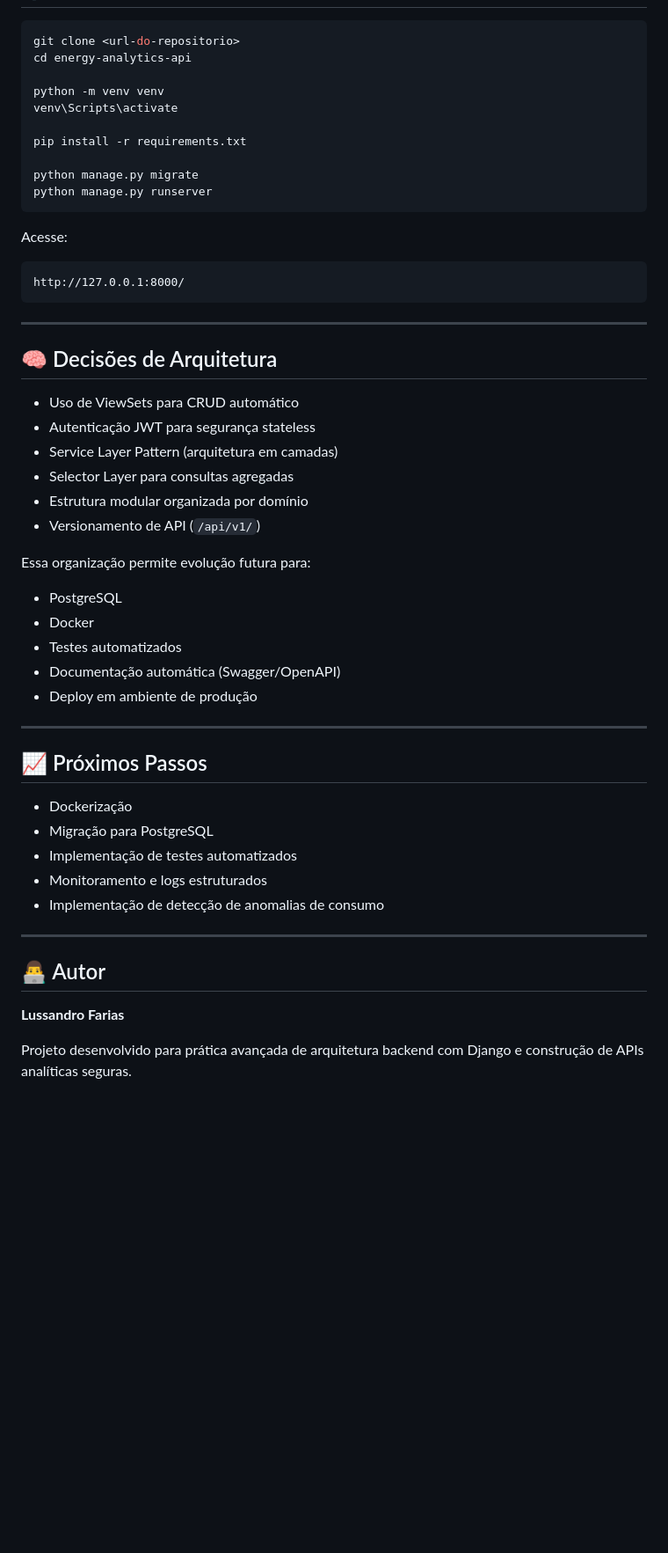
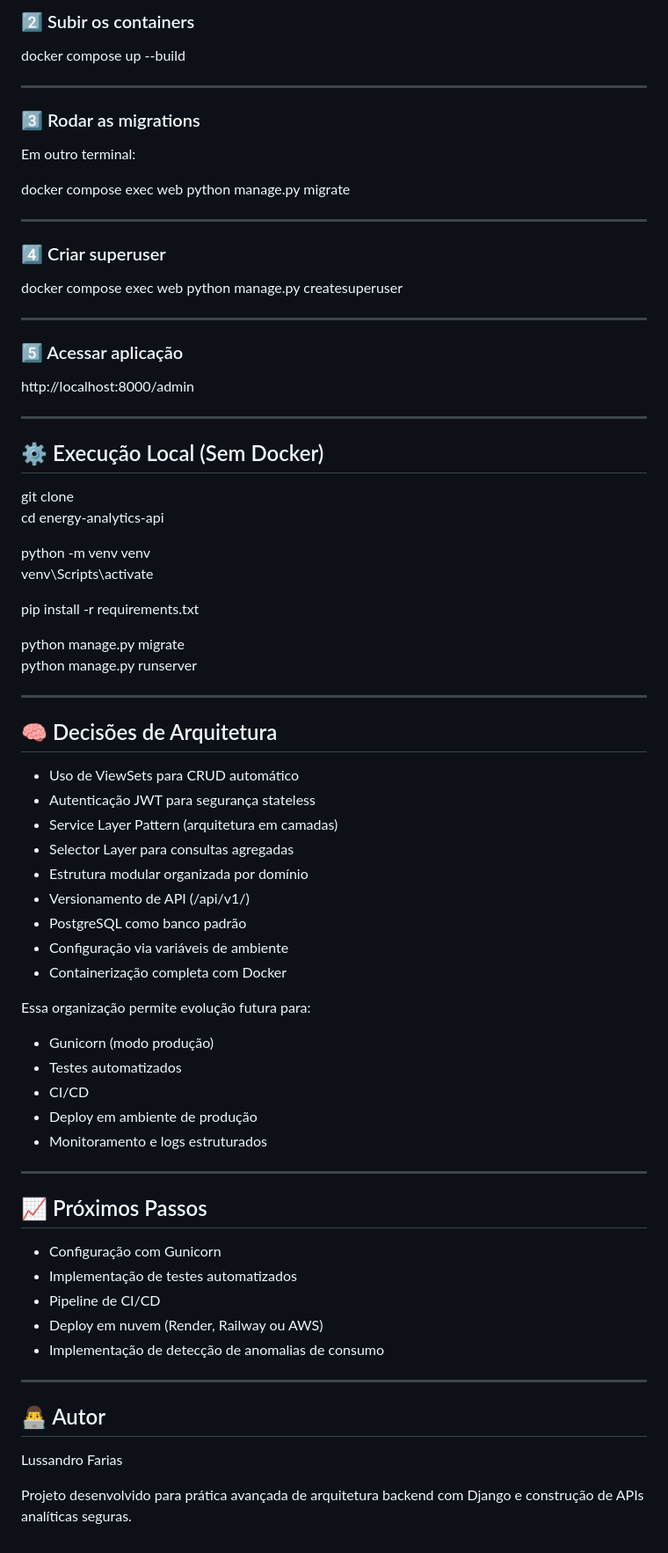
Before and after one commit to Lussandrorj2/energy-analytics-api, a Markdown page: README.md, the part around one of its changes. Shown at 88% size. Drawn GitHub-style; blank space fills up the shorter version.

````diff
--- a/README.md
+++ b/README.md
@@ -167,3 +180,31 @@ Exemplo de resposta:
+### 2️⃣ Subir os containers
+
+docker compose up --build
+
+---
+
+### 3️⃣ Rodar as migrations
+
+Em outro terminal:
+
+docker compose exec web python manage.py migrate
+
+---
+
+### 4️⃣ Criar superuser
+
+docker compose exec web python manage.py createsuperuser
+
+---
+
+### 5️⃣ Acessar aplicação
+
+http://localhost:8000/admin
+
+---
+
+## ⚙️ Execução Local (Sem Docker)
+
 git clone <url-do-repositorio>
 cd energy-analytics-api
 
@@ -174,13 +215,6 @@ pip install -r requirements.txt
 
 python manage.py migrate
 python manage.py runserver
-```
-
-Acesse:
-
-```
-http://127.0.0.1:8000/
-```
 
 ---
 
@@ -191,30 +225,33 @@ http://127.0.0.1:8000/
 - Service Layer Pattern (arquitetura em camadas)
 - Selector Layer para consultas agregadas
 - Estrutura modular organizada por domínio
-- Versionamento de API (`/api/v1/`)
+- Versionamento de API (/api/v1/)
+- PostgreSQL como banco padrão
+- Configuração via variáveis de ambiente
+- Containerização completa com Docker
 
 Essa organização permite evolução futura para:
 
-- PostgreSQL
-- Docker
+- Gunicorn (modo produção)
 - Testes automatizados
-- Documentação automática (Swagger/OpenAPI)
+- CI/CD
 - Deploy em ambiente de produção
+- Monitoramento e logs estruturados
 
 ---
 
 ## 📈 Próximos Passos
 
-- Dockerização
-- Migração para PostgreSQL
+- Configuração com Gunicorn
 - Implementação de testes automatizados
-- Monitoramento e logs estruturados
+- Pipeline de CI/CD
+- Deploy em nuvem (Render, Railway ou AWS)
 - Implementação de detecção de anomalias de consumo
 
 ---
 
 ## 👨‍💻 Autor
 
-**Lussandro Farias**
+Lussandro Farias
 
 Projeto desenvolvido para prática avançada de arquitetura backend com Django e construção de APIs analíticas seguras.
````
Also changed, not shown: other parts of README.md (+45 -32 lines).
